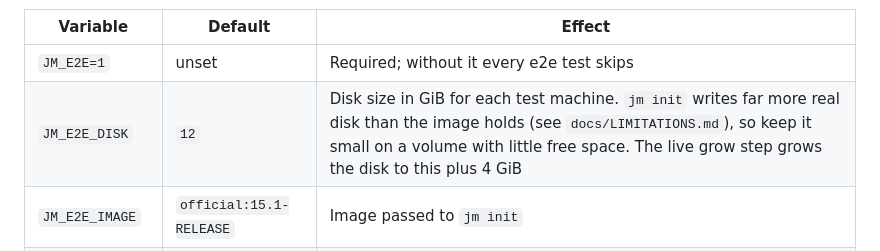
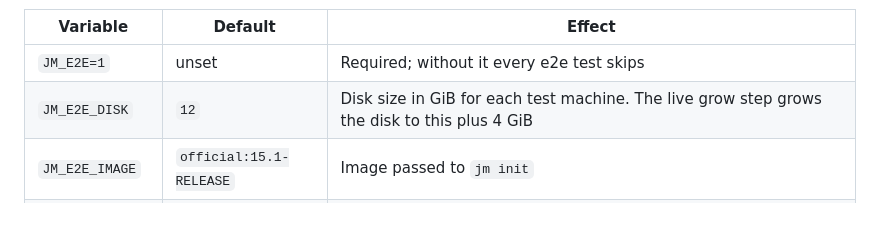
Before and after one commit to gabrielbelli/jailmachine, a Markdown page: CONTRIBUTING.md, the part around the change. GitHub-like rendering; blank space fills up the shorter version.

Commit message:
CONTRIBUTING: the e2e disk is sparse now

```diff
--- a/CONTRIBUTING.md
+++ b/CONTRIBUTING.md
@@ -30,7 +30,7 @@ takes well over go test's default ten minutes. These variables tune it:
 | Variable | Default | Effect |
 |---|---|---|
 | `JM_E2E=1` | unset | Required; without it every e2e test skips |
-| `JM_E2E_DISK` | `12` | Disk size in GiB for each test machine. `jm init` writes far more real disk than the image holds (see `docs/LIMITATIONS.md`), so keep it small on a volume with little free space. The live grow step grows the disk to this plus 4 GiB |
+| `JM_E2E_DISK` | `12` | Disk size in GiB for each test machine. The live grow step grows the disk to this plus 4 GiB |
 | `JM_E2E_IMAGE` | `official:15.1-RELEASE` | Image passed to `jm init` |
 | `JM_E2E_SLOW=1` | unset | Also run the idle-timer subtest: a command session must hold off the idle monitor, which must then suspend the machine. It adds about 15 minutes |
 
```
